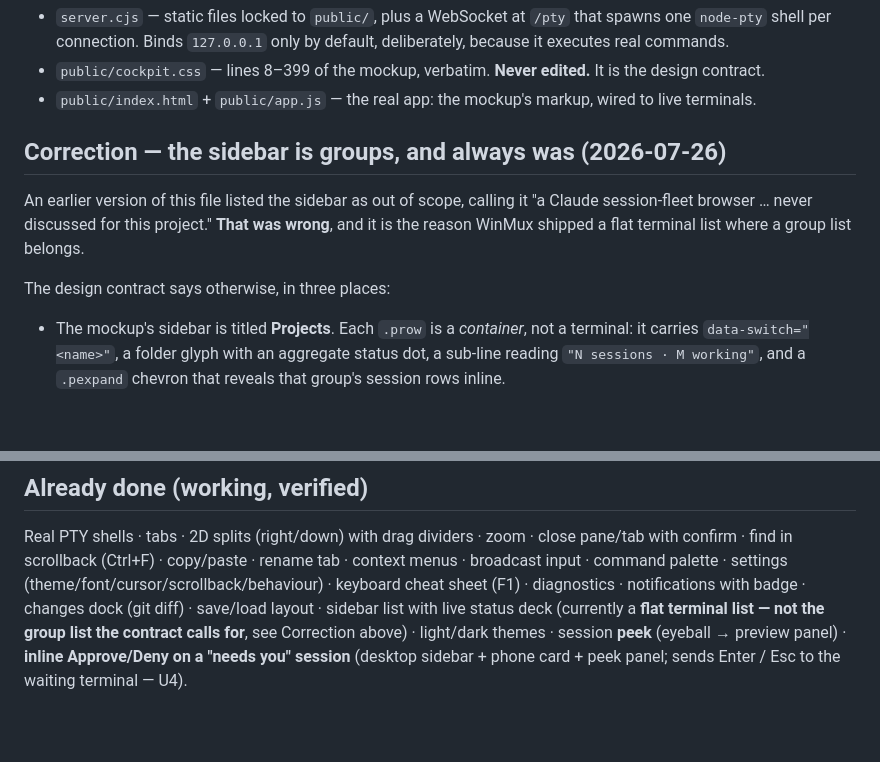
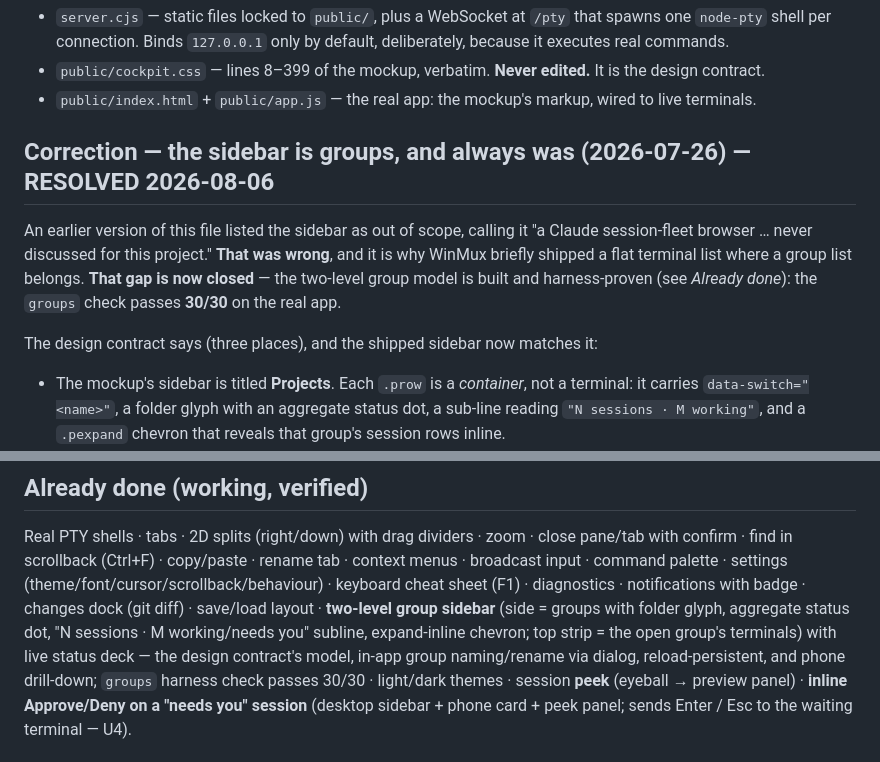
Before and after one commit to Zbrooklyn/winmux, a Markdown page: PLAN.md, 2 parts joined by grey strips. Drawn GitHub-style; blank space fills up the shorter version.

Commit message:
docs: correct stale sidebar claim — two-level group model is built + 30/30 harness-proven
PLAN prose still described the sidebar as a flat terminal list 'where a group
list belongs.' That is stale: the groups model shipped and the 'groups' harness
check passes 30/30 on the real app. Updated the Correction section and the
'Already done' line to match verified reality.

Co-Authored-By: Claude Opus 4.8 <noreply@anthropic.com>
Claude-Session: https://claude.ai/code/session_01Bn1chJGPGVQ73CW4tnCYe4

```diff
--- a/PLAN.md
+++ b/PLAN.md
@@ -21,13 +21,14 @@ at `http://127.0.0.1:8799`.
 - `public/cockpit.css` — lines 8–399 of the mockup, verbatim. **Never edited.** It is the design contract.
 - `public/index.html` + `public/app.js` — the real app: the mockup's markup, wired to live terminals.
 
-## Correction — the sidebar is groups, and always was (2026-07-26)
+## Correction — the sidebar is groups, and always was (2026-07-26) — **RESOLVED 2026-08-06**
 
 An earlier version of this file listed the sidebar as out of scope, calling it "a Claude session-fleet
-browser … never discussed for this project." **That was wrong**, and it is the reason WinMux shipped a
-flat terminal list where a group list belongs.
+browser … never discussed for this project." **That was wrong**, and it is why WinMux briefly shipped a
+flat terminal list where a group list belongs. **That gap is now closed** — the two-level group model is
+built and harness-proven (see *Already done*): the `groups` check passes **30/30** on the real app.
 
-The design contract says otherwise, in three places:
+The design contract says (three places), and the shipped sidebar now matches it:
 
 - The mockup's sidebar is titled **Projects**. Each `.prow` is a *container*, not a terminal: it carries
   `data-switch="<name>"`, a folder glyph with an aggregate status dot, a sub-line reading
@@ -54,8 +55,10 @@ If any of those is wanted later it is a new decision, not a leftover from this b
 Real PTY shells · tabs · 2D splits (right/down) with drag dividers · zoom · close pane/tab with confirm ·
 find in scrollback (Ctrl+F) · copy/paste · rename tab · context menus · broadcast input · command palette ·
 settings (theme/font/cursor/scrollback/behaviour) · keyboard cheat sheet (F1) · diagnostics · notifications
-with badge · changes dock (git diff) · save/load layout · sidebar list with live status deck (currently a
-**flat terminal list — not the group list the contract calls for**, see Correction above) ·
+with badge · changes dock (git diff) · save/load layout · **two-level group sidebar** (side = groups with
+folder glyph, aggregate status dot, "N sessions · M working/needs you" subline, expand-inline chevron;
+top strip = the open group's terminals) with live status deck — the design contract's model, in-app group
+naming/rename via dialog, reload-persistent, and phone drill-down; `groups` harness check passes 30/30 ·
 light/dark themes · session **peek** (eyeball → preview panel) · **inline Approve/Deny on a "needs you"
 session** (desktop sidebar + phone card + peek panel; sends Enter / Esc to the waiting terminal — U4).
 
```
